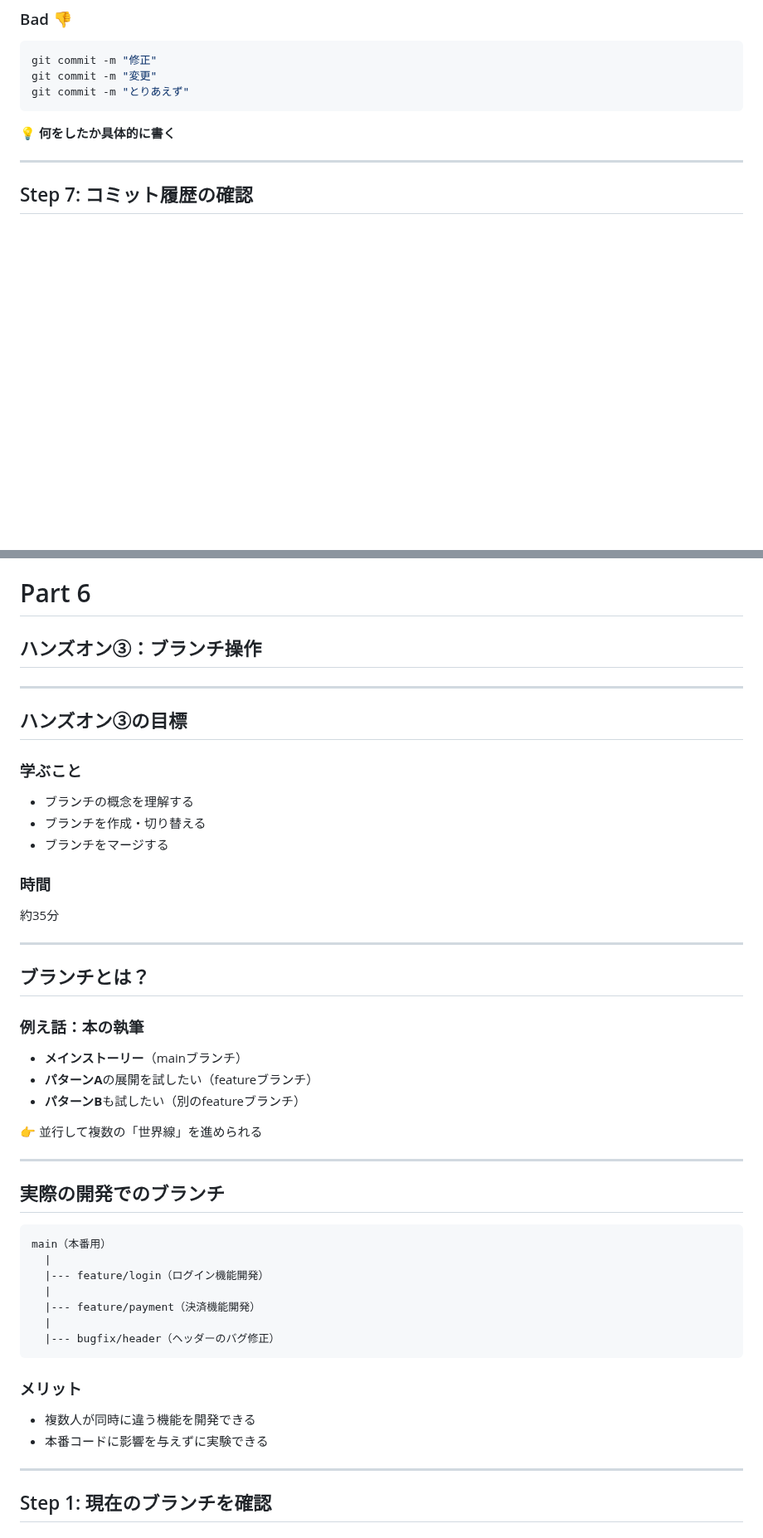
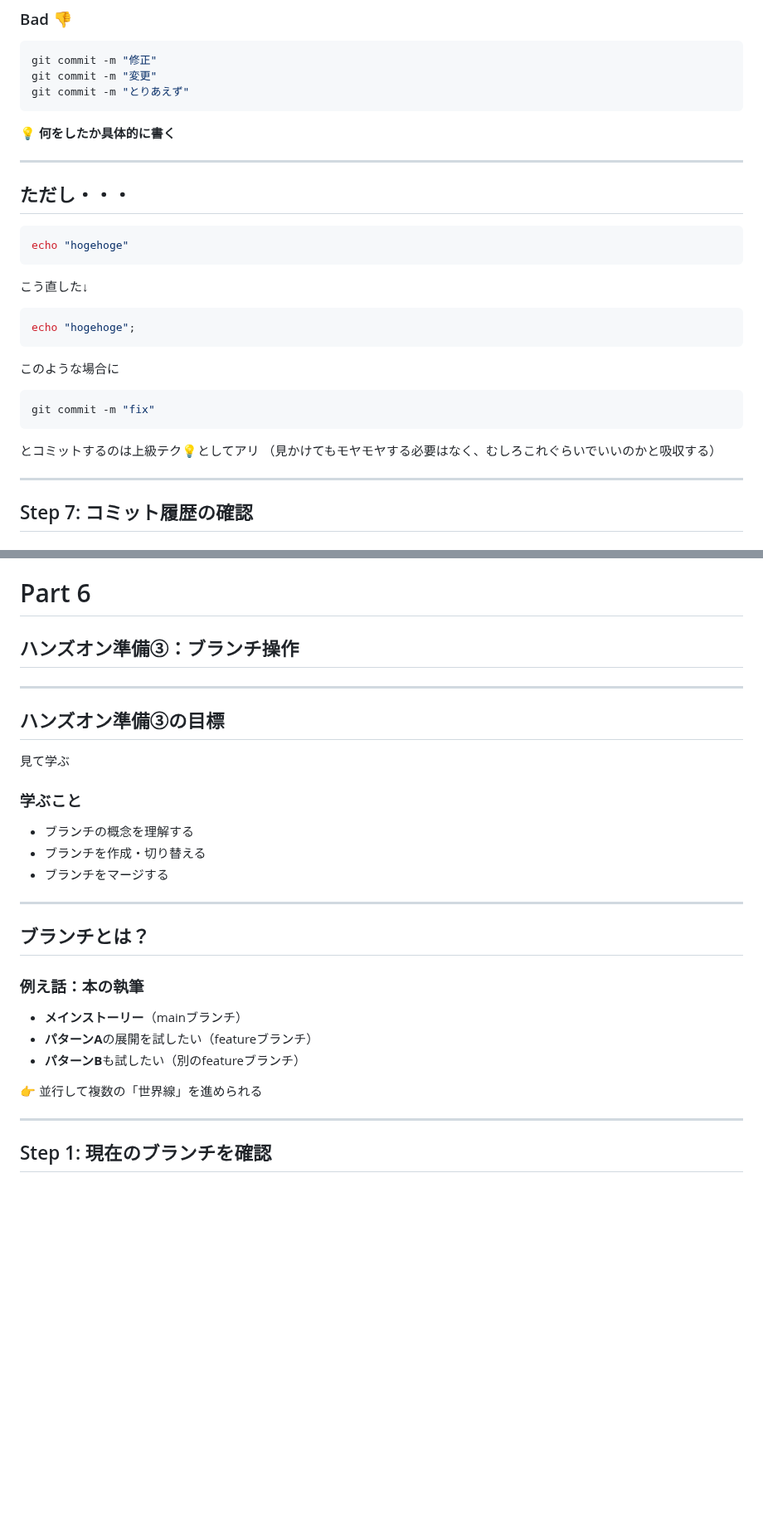
Before and after one commit to study-basic-hackathon/event-docs, a Markdown page: 20251214_git/slides.md, 2 parts joined by grey strips. Shown at 83% size. Drawn GitHub-style; blank space fills up the shorter version.

````diff
--- a/20251214_git/slides.md
+++ b/20251214_git/slides.md
@@ -607,6 +602,30 @@ git commit -m "とりあえず"
 ```
 
 **💡 何をしたか具体的に書く**
+
+---
+
+## ただし・・・
+
+```PHP
+echo "hogehoge"
+```
+
+こう直した↓
+
+```PHP
+echo "hogehoge";
+```
+
+このような場合に
+
+```bash
+git commit -m "fix"
+```
+
+とコミットするのは上級テク💡としてアリ
+（見かけてもモヤモヤする必要はなく、むしろこれぐらいでいいのかと吸収する）
+
 
 ---
 
@@ -887,11 +904,13 @@ _class: lead
 -->
 
 # Part 6
-## ハンズオン③：ブランチ操作
-
----
-
-## ハンズオン③の目標
+## ハンズオン準備③：ブランチ操作
+
+---
+
+## ハンズオン準備③の目標
+
+見て学ぶ
 
 ### 学ぶこと
 
@@ -899,10 +918,6 @@ _class: lead
 - ブランチを作成・切り替える
 - ブランチをマージする
 
-### 時間
-
-約35分
-
 ---
 
 ## ブランチとは？
@@ -917,25 +932,6 @@ _class: lead
 
 ---
 
-## 実際の開発でのブランチ
-
-```
-main（本番用）
-  |
-  |--- feature/login（ログイン機能開発）
-  |
-  |--- feature/payment（決済機能開発）
-  |
-  |--- bugfix/header（ヘッダーのバグ修正）
-```
-
-### メリット
-
-- 複数人が同時に違う機能を開発できる
-- 本番コードに影響を与えずに実験できる
-
----
-
 ## Step 1: 現在のブランチを確認
 
 ### コマンド
````
Also changed, not shown: other parts of 20251214_git/slides.md (+31 -38 lines).
